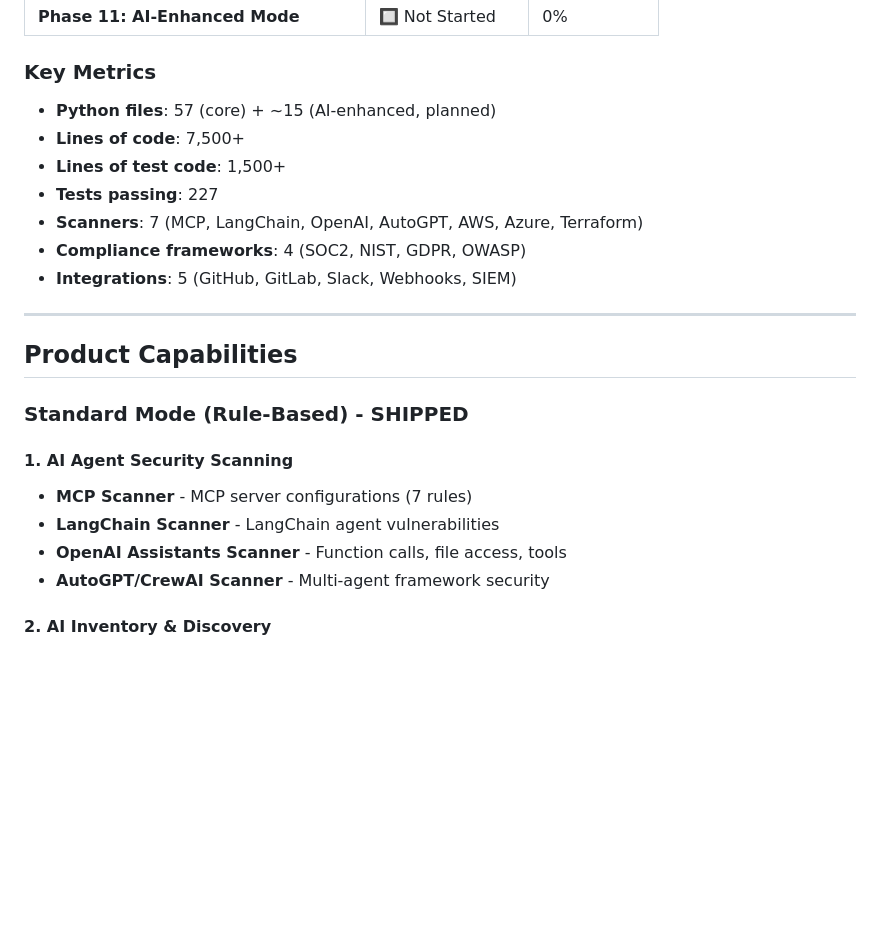
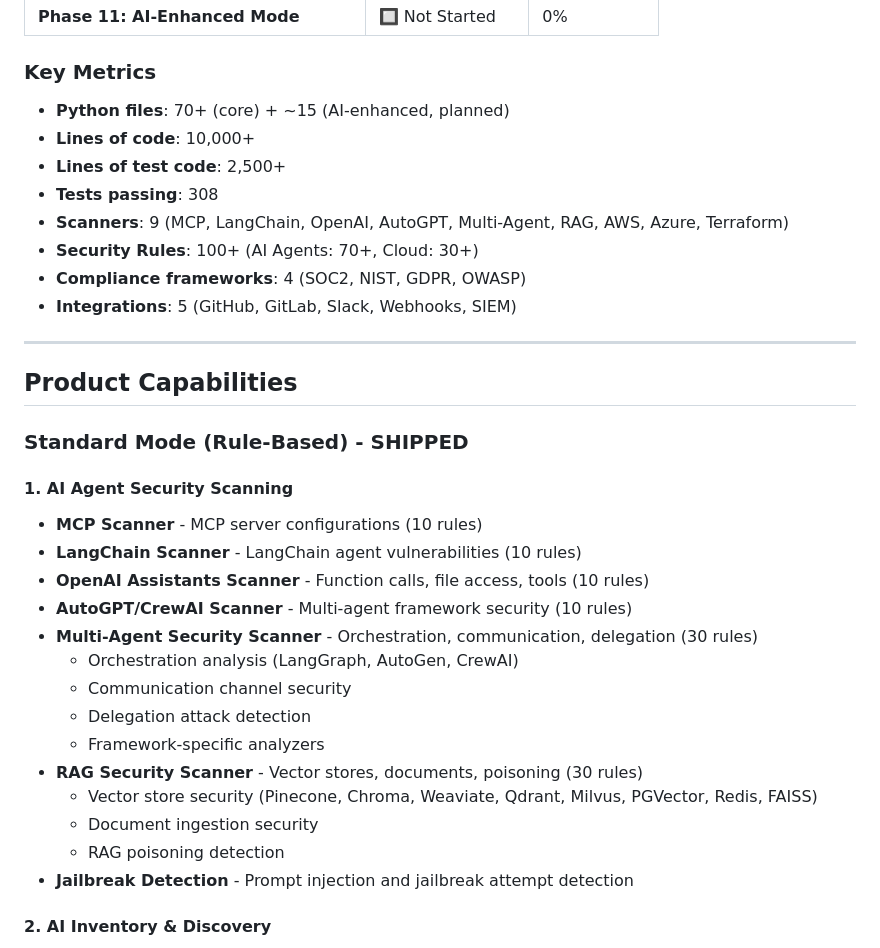
Before and after one commit to IParikh1/secureagent, a Markdown page: docs/PLAN.md, the part around the change. Rendered like a GitHub page; blank space fills up the shorter version.

Commit message:
docs: update PLAN.md with RAG and multi-agent security features
- Update key metrics: 308 tests, 9 scanners, 100+ security rules
- Add Multi-Agent Security Scanner (30 rules) documentation
- Add RAG Security Scanner (30 rules) documentation
- Add Jailbreak Detection feature
- Update scanner counts with rule numbers

Co-Authored-By: Claude Opus 4.5 <noreply@anthropic.com>

```diff
--- a/docs/PLAN.md
+++ b/docs/PLAN.md
@@ -98,11 +98,12 @@ SecureAgent operates in two distinct modes, allowing users to choose based on th
 | **Phase 11: AI-Enhanced Mode** | 🔲 Not Started | 0% |
 
 ### Key Metrics
-- **Python files**: 57 (core) + ~15 (AI-enhanced, planned)
-- **Lines of code**: 7,500+
-- **Lines of test code**: 1,500+
-- **Tests passing**: 227
-- **Scanners**: 7 (MCP, LangChain, OpenAI, AutoGPT, AWS, Azure, Terraform)
+- **Python files**: 70+ (core) + ~15 (AI-enhanced, planned)
+- **Lines of code**: 10,000+
+- **Lines of test code**: 2,500+
+- **Tests passing**: 308
+- **Scanners**: 9 (MCP, LangChain, OpenAI, AutoGPT, Multi-Agent, RAG, AWS, Azure, Terraform)
+- **Security Rules**: 100+ (AI Agents: 70+, Cloud: 30+)
 - **Compliance frameworks**: 4 (SOC2, NIST, GDPR, OWASP)
 - **Integrations**: 5 (GitHub, GitLab, Slack, Webhooks, SIEM)
 
@@ -113,10 +114,20 @@ SecureAgent operates in two distinct modes, allowing users to choose based on th
 ### Standard Mode (Rule-Based) - SHIPPED
 
 #### 1. AI Agent Security Scanning
-- **MCP Scanner** - MCP server configurations (7 rules)
-- **LangChain Scanner** - LangChain agent vulnerabilities
-- **OpenAI Assistants Scanner** - Function calls, file access, tools
-- **AutoGPT/CrewAI Scanner** - Multi-agent framework security
+- **MCP Scanner** - MCP server configurations (10 rules)
+- **LangChain Scanner** - LangChain agent vulnerabilities (10 rules)
+- **OpenAI Assistants Scanner** - Function calls, file access, tools (10 rules)
+- **AutoGPT/CrewAI Scanner** - Multi-agent framework security (10 rules)
+- **Multi-Agent Security Scanner** - Orchestration, communication, delegation (30 rules)
+  - Orchestration analysis (LangGraph, AutoGen, CrewAI)
+  - Communication channel security
+  - Delegation attack detection
+  - Framework-specific analyzers
+- **RAG Security Scanner** - Vector stores, documents, poisoning (30 rules)
+  - Vector store security (Pinecone, Chroma, Weaviate, Qdrant, Milvus, PGVector, Redis, FAISS)
+  - Document ingestion security
+  - RAG poisoning detection
+- **Jailbreak Detection** - Prompt injection and jailbreak attempt detection
 
 #### 2. AI Inventory & Discovery
 - **Agent Catalog** - Discover and list all AI agents
```
